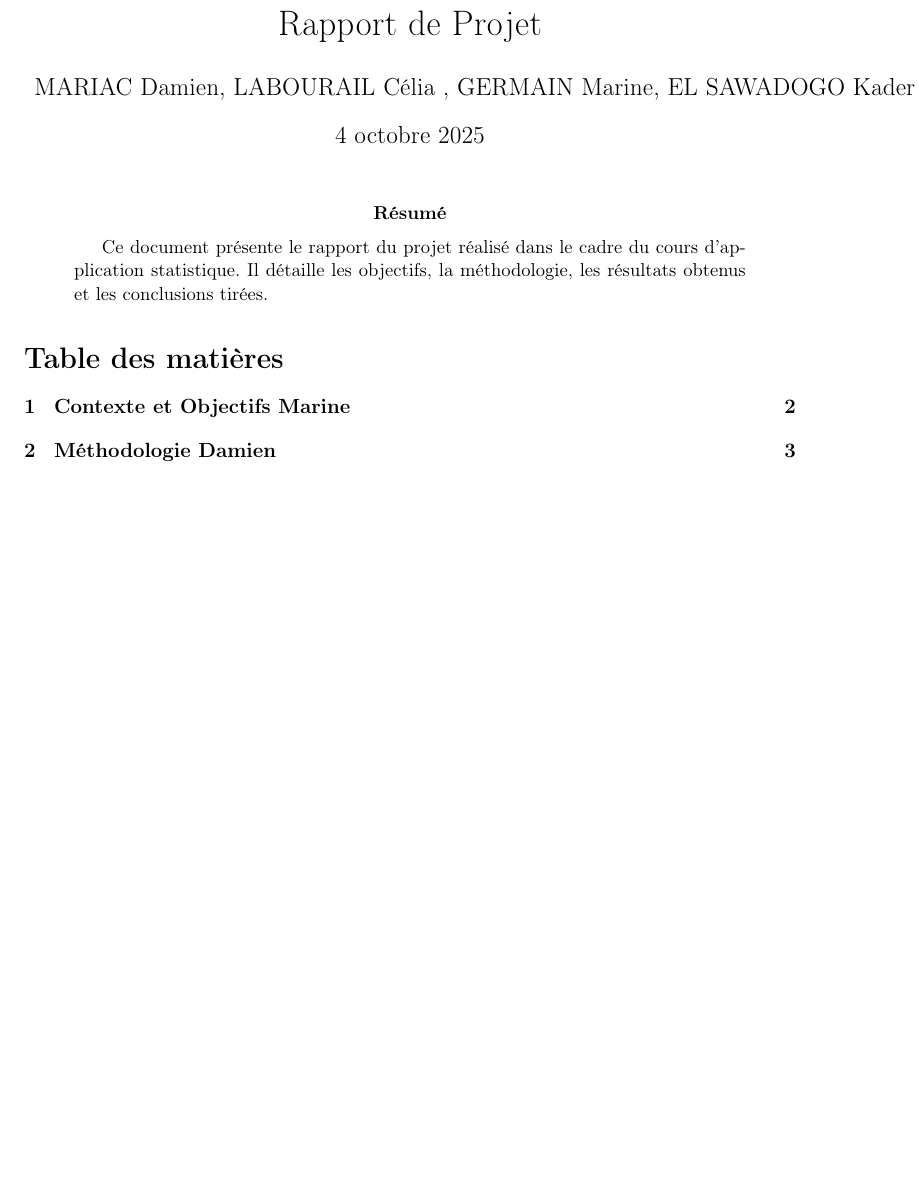
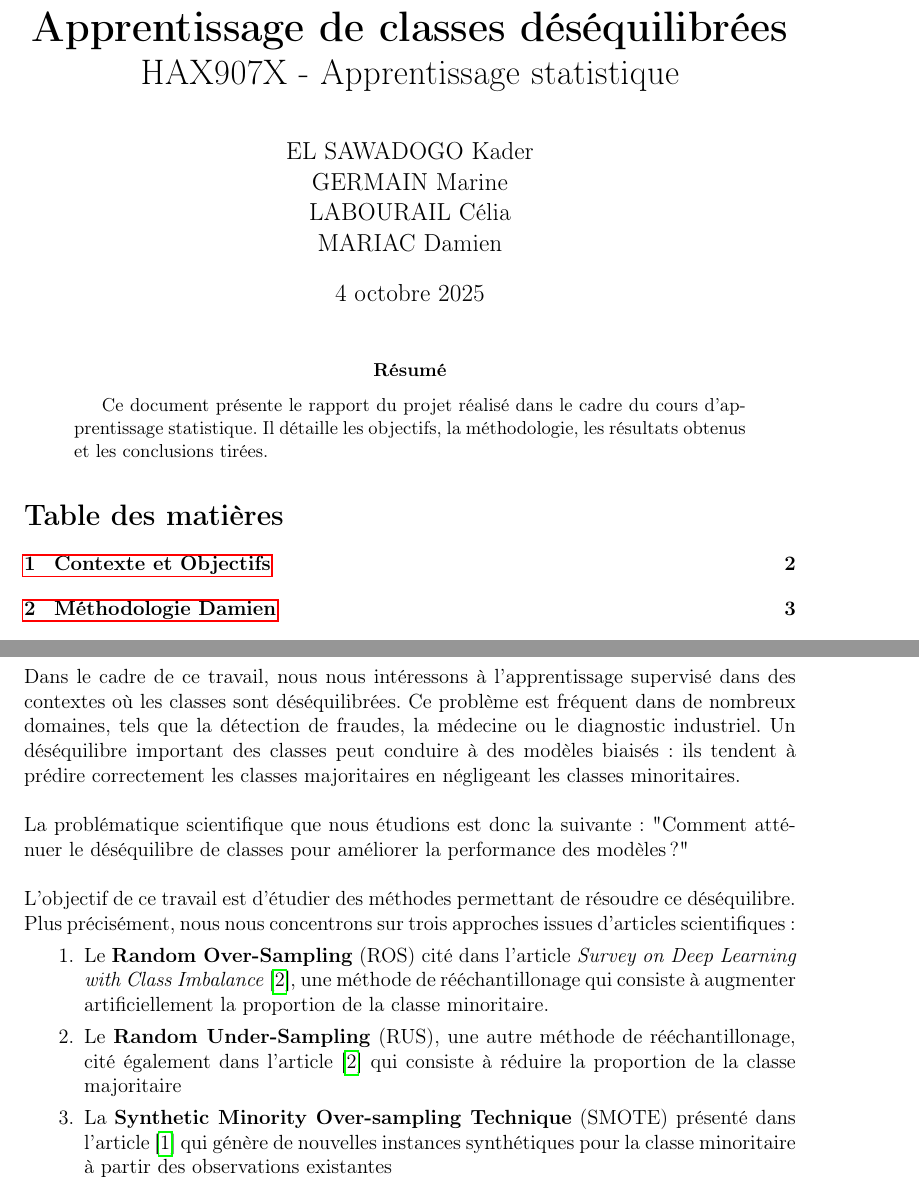
Before and after one commit to DamienMariac/classes-desequilibre, a LaTeX paper (rapport.tex): part of page 1 of 9 before the commit and two parts of pages 1 and 2 of 9 after it, the two joined at a grey line, cut at the place of the change, the shorter picture padded with empty space. Compiled offline with pdfLaTeX.

Commit message:
update rapport.tex

```diff
--- a/rapport.tex
+++ b/rapport.tex
@@ -9,16 +14,25 @@
+\usepackage{hyperref}
 \geometry{a4paper, margin=1in}
 
-\title{Rapport de Projet}
-\author{MARIAC Damien, LABOURAIL Célia , GERMAIN Marine,
-EL SAWADOGO Kader}
+\title{
+  \Huge\textbf{Apprentissage de classes déséquilibrées}\\
+  \LARGE HAX907X - Apprentissage statistique
+}
 
+\author{
+EL SAWADOGO Kader\\
+GERMAIN Marine\\
+LABOURAIL Célia\\
+MARIAC Damien
+}
+\date{\today}
 
 \begin{document}
 
 \maketitle
 
 \begin{abstract}
-Ce document présente le rapport du projet réalisé dans le cadre du cours d'application statistique. Il détaille les objectifs, la méthodologie, les résultats obtenus et les conclusions tirées.
+Ce document présente le rapport du projet réalisé dans le cadre du cours d'apprentissage statistique. Il détaille les objectifs, la méthodologie, les résultats obtenus et les conclusions tirées.
 \end{abstract}
 
 
@@ -26,7 +40,20 @@ Ce document présente le rapport du projet réalisé dans le cadre du cours d'ap
 
 \newpage
 
-\section{Contexte et Objectifs Marine}
+\section{Contexte et Objectifs}
+
+Dans le cadre de ce travail, nous nous intéressons à l’apprentissage supervisé dans des contextes où les classes sont déséquilibrées.
+Ce problème est fréquent dans de nombreux domaines, tels que la détection de fraudes, la médecine ou le diagnostic industriel. Un déséquilibre important des classes peut conduire à des modèles biaisés : ils tendent à prédire correctement les classes majoritaires en négligeant les classes minoritaires.\\
+
+La problématique scientifique que nous étudions est donc la suivante : "Comment atténuer le déséquilibre de classes pour améliorer la performance des modèles ?"\\
+
+L’objectif de ce travail est d’étudier des méthodes permettant de résoudre ce déséquilibre. Plus précisément, nous nous concentrons sur trois approches issues d’articles scientifiques :
+\begin{enumerate}
+    \item Le \textbf{Random Over-Sampling} (ROS) cité dans l’article \textit{Survey on Deep Learning with Class Imbalance} \cite{johnson2019survey}, une méthode de rééchantillonage qui consiste à augmenter artificiellement la proportion de la classe minoritaire.
+    \item Le \textbf{Random Under-Sampling} (RUS), une autre méthode de rééchantillonage,  cité également dans l’article \cite{johnson2019survey} qui consiste à réduire la proportion de la classe majoritaire
+    \item La \textbf{Synthetic Minority Over-sampling Technique} (SMOTE) présenté dans l’article \cite{chawla2002smote} qui génère de nouvelles instances synthétiques pour la classe minoritaire à partir des observations existantes
+\end{enumerate}
+
 
 \newpage
 
```
Also changed, not shown: references.bib (added, +19 -0 lines), rapport.pdf, rapport.tex (8 more changed lines).
